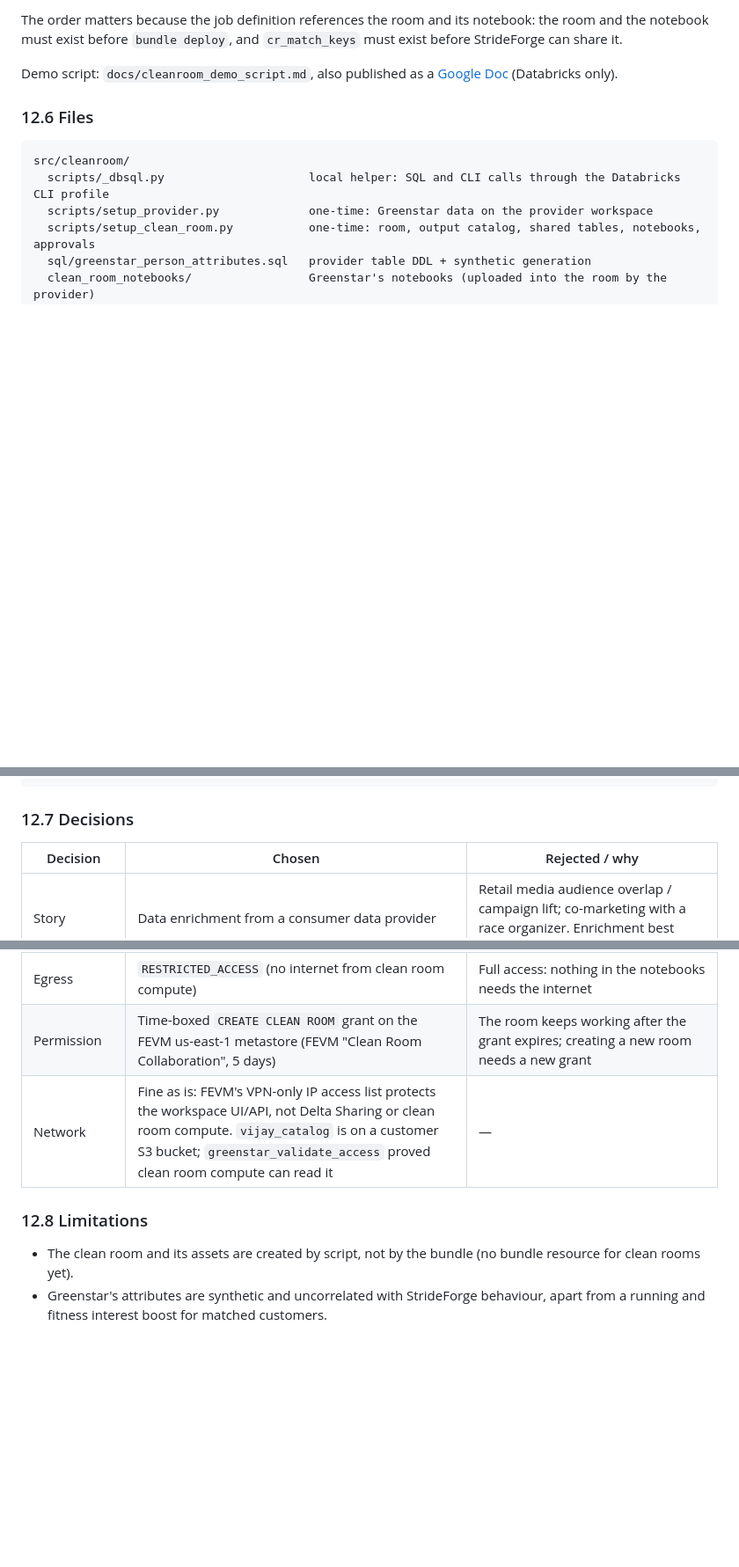
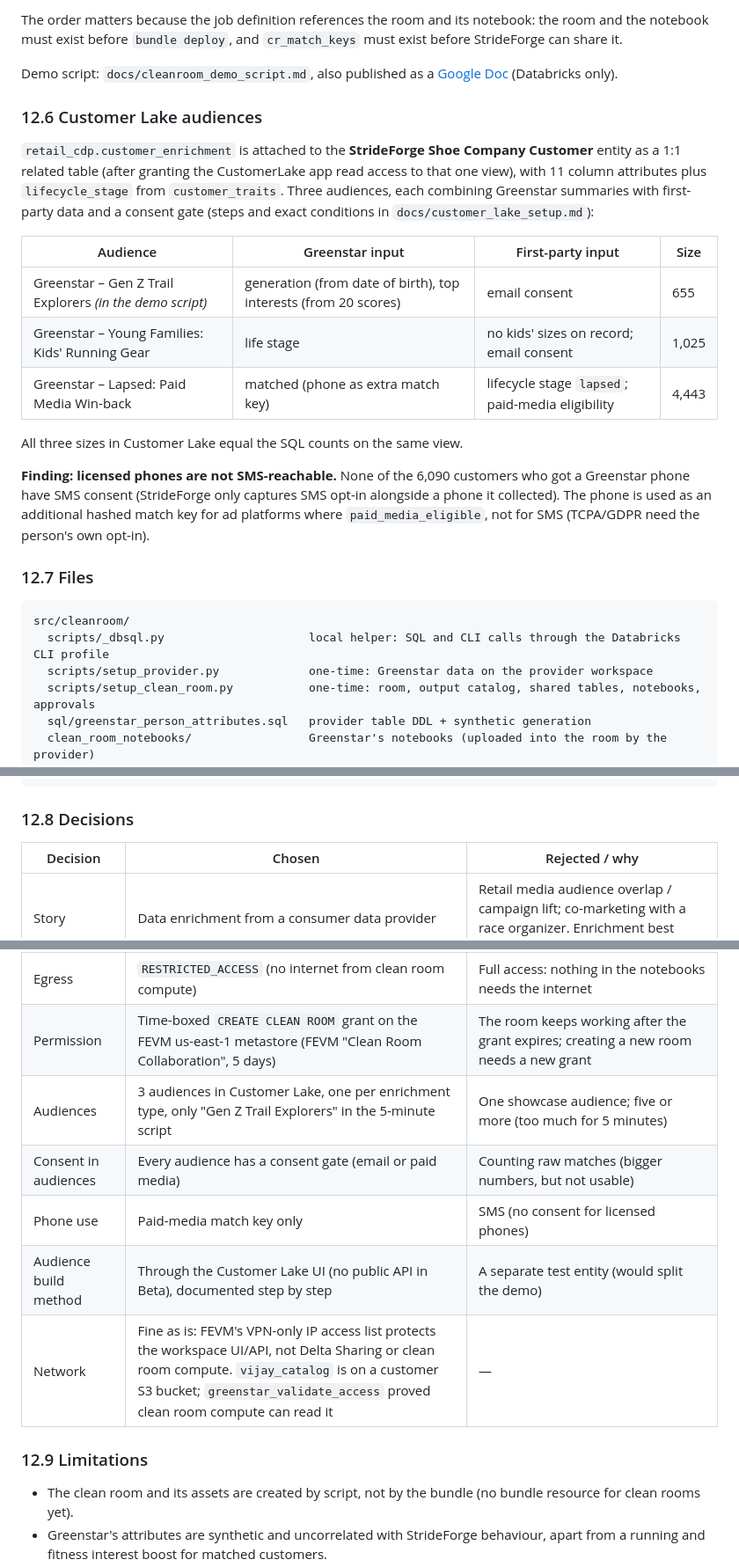
Before and after one commit to ariforu/customer-lake-retail-demo, a Markdown page: DESIGN.md, 3 parts joined by grey strips. Shown at 88% size. GitHub-like rendering; blank space fills up the shorter version.

````diff
--- a/DESIGN.md
+++ b/DESIGN.md
@@ -437,7 +437,26 @@ exist before `bundle deploy`, and `cr_match_keys` must exist before StrideForge
 
 Demo script: `docs/cleanroom_demo_script.md`, also published as a [Google Doc](https://docs.google.com/document/d/1sNyznAOcO2mrqVWCmt65TbG6dOEEv-O9r03sqtqQCmc/edit) (Databricks only).
 
-### 12.6 Files
+### 12.6 Customer Lake audiences
+
+`retail_cdp.customer_enrichment` is attached to the **StrideForge Shoe Company Customer** entity as a 1:1 related
+table (after granting the CustomerLake app read access to that one view), with 11 column attributes plus
+`lifecycle_stage` from `customer_traits`. Three audiences, each combining Greenstar summaries with first-party data
+and a consent gate (steps and exact conditions in `docs/customer_lake_setup.md`):
+
+| Audience | Greenstar input | First-party input | Size |
+|---|---|---|---|
+| Greenstar – Gen Z Trail Explorers *(in the demo script)* | generation (from date of birth), top interests (from 20 scores) | email consent | 655 |
+| Greenstar – Young Families: Kids' Running Gear | life stage | no kids' sizes on record; email consent | 1,025 |
+| Greenstar – Lapsed: Paid Media Win-back | matched (phone as extra match key) | lifecycle stage `lapsed`; paid-media eligibility | 4,443 |
+
+All three sizes in Customer Lake equal the SQL counts on the same view.
+
+**Finding: licensed phones are not SMS-reachable.** None of the 6,090 customers who got a Greenstar phone have SMS
+consent (StrideForge only captures SMS opt-in alongside a phone it collected). The phone is used as an additional
+hashed match key for ad platforms where `paid_media_eligible`, not for SMS (TCPA/GDPR need the person's own opt-in).
+
+### 12.7 Files
 
 ```
 src/cleanroom/
@@ -456,7 +475,7 @@ src/cleanroom/
 resources/strideforge_greenstar_enrichment.job.yml
 ```
 
-### 12.7 Decisions
+### 12.8 Decisions
 
 | Decision | Chosen | Rejected / why |
 |---|---|---|
@@ -476,9 +495,13 @@ resources/strideforge_greenstar_enrichment.job.yml
 | Approval | Keep the room's default auto-approval rules | Deleting them for a manual approval moment on stage |
 | Egress | `RESTRICTED_ACCESS` (no internet from clean room compute) | Full access: nothing in the notebooks needs the internet |
 | Permission | Time-boxed `CREATE CLEAN ROOM` grant on the FEVM us-east-1 metastore (FEVM "Clean Room Collaboration", 5 days) | The room keeps working after the grant expires; creating a new room needs a new grant |
+| Audiences | 3 audiences in Customer Lake, one per enrichment type, only "Gen Z Trail Explorers" in the 5-minute script | One showcase audience; five or more (too much for 5 minutes) |
+| Consent in audiences | Every audience has a consent gate (email or paid media) | Counting raw matches (bigger numbers, but not usable) |
+| Phone use | Paid-media match key only | SMS (no consent for licensed phones) |
+| Audience build method | Through the Customer Lake UI (no public API in Beta), documented step by step | A separate test entity (would split the demo) |
 | Network | Fine as is: FEVM's VPN-only IP access list protects the workspace UI/API, not Delta Sharing or clean room compute. `vijay_catalog` is on a customer S3 bucket; `greenstar_validate_access` proved clean room compute can read it | — |
 
-### 12.8 Limitations
+### 12.9 Limitations
 
 - The clean room and its assets are created by script, not by the bundle (no bundle resource for clean rooms yet).
 - Greenstar's attributes are synthetic and uncorrelated with StrideForge behaviour, apart from a running and fitness
````
Also changed, not shown: docs/cleanroom_demo_script.md (+16 -8 lines), docs/customer_lake_setup.md (+22 -0 lines), docs/img/cleanroom/06_audience.png (deleted), docs/img/cleanroom/07_customerlake_audience.png (added).
